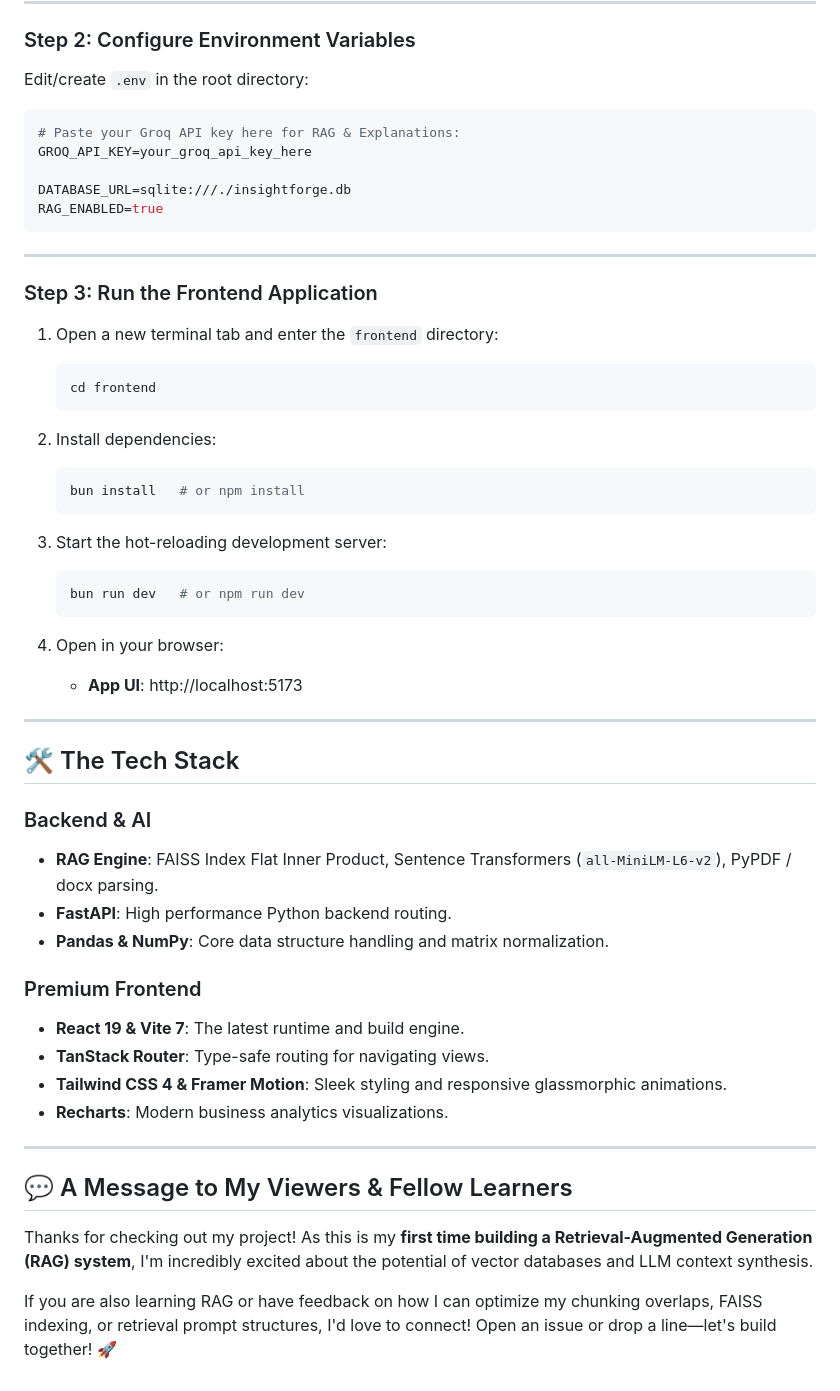
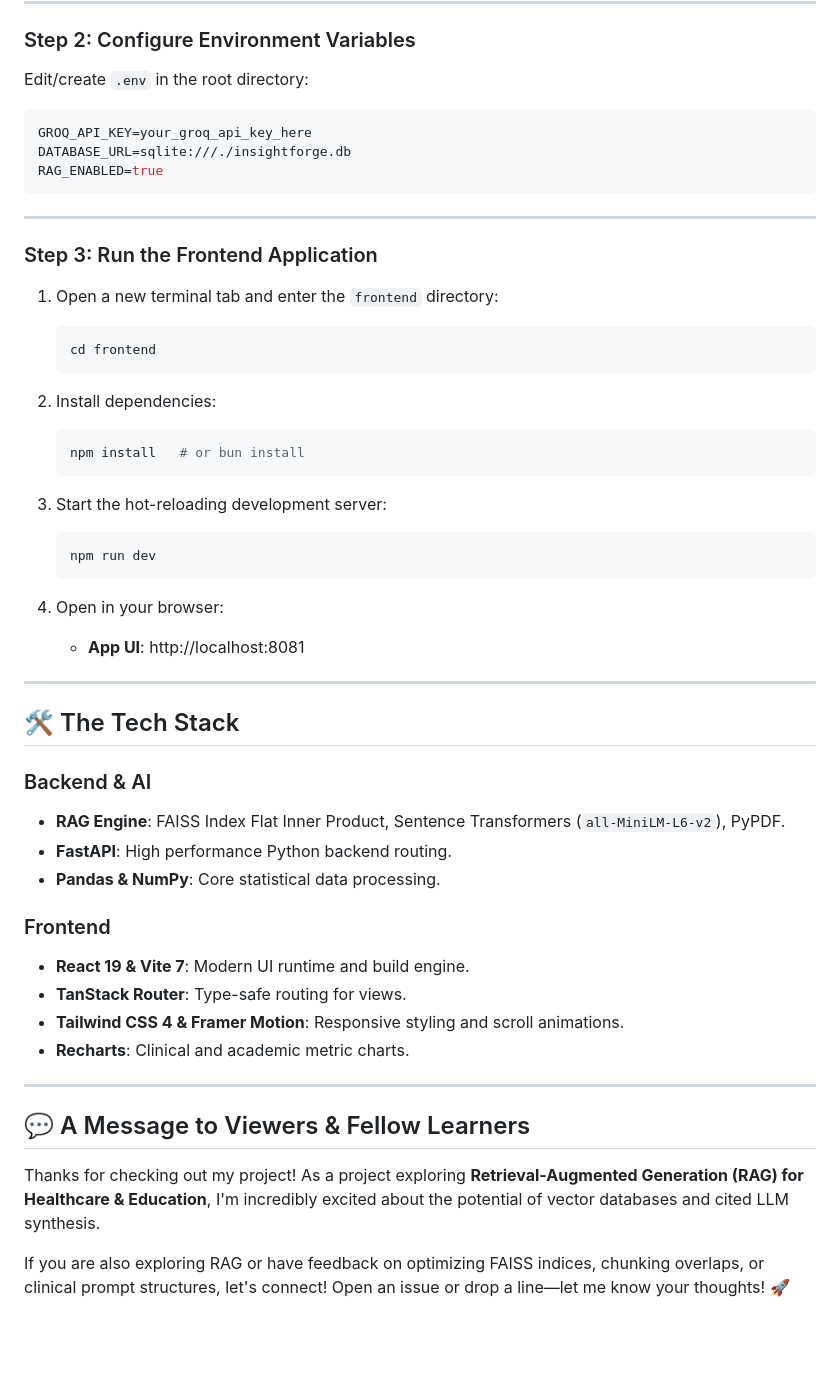
Before and after one commit to SypherKx/Insight-Forge, a Markdown page: README.md, the part around one of its changes. Drawn GitHub-style; blank space fills up the shorter version.

````diff
--- a/README.md
+++ b/README.md
@@ -107,9 +100,7 @@ Get your local instance running in under 5 minutes.
 
 Edit/create `.env` in the root directory:
 ```env
-# Paste your Groq API key here for RAG & Explanations:
 GROQ_API_KEY=your_groq_api_key_here
-
 DATABASE_URL=sqlite:///./insightforge.db
 RAG_ENABLED=true
 ```
@@ -125,36 +116,36 @@ RAG_ENABLED=true
 
 2. Install dependencies:
    ```bash
-   bun install   # or npm install
+   npm install   # or bun install
    ```
 
 3. Start the hot-reloading development server:
    ```bash
-   bun run dev   # or npm run dev
+   npm run dev
    ```
 
 4. Open in your browser:
-   *   **App UI**: http://localhost:5173
+   *   **App UI**: http://localhost:8081
 
 ---
 
 ## 🛠️ The Tech Stack
 
 ### Backend & AI
-*   **RAG Engine**: FAISS Index Flat Inner Product, Sentence Transformers (`all-MiniLM-L6-v2`), PyPDF / docx parsing.
+*   **RAG Engine**: FAISS Index Flat Inner Product, Sentence Transformers (`all-MiniLM-L6-v2`), PyPDF.
 *   **FastAPI**: High performance Python backend routing.
-*   **Pandas & NumPy**: Core data structure handling and matrix normalization.
+*   **Pandas & NumPy**: Core statistical data processing.
 
-### Premium Frontend
-*   **React 19 & Vite 7**: The latest runtime and build engine.
-*   **TanStack Router**: Type-safe routing for navigating views.
-*   **Tailwind CSS 4 & Framer Motion**: Sleek styling and responsive glassmorphic animations.
-*   **Recharts**: Modern business analytics visualizations.
+### Frontend
+*   **React 19 & Vite 7**: Modern UI runtime and build engine.
+*   **TanStack Router**: Type-safe routing for views.
+*   **Tailwind CSS 4 & Framer Motion**: Responsive styling and scroll animations.
+*   **Recharts**: Clinical and academic metric charts.
 
 ---
 
-## 💬 A Message to My Viewers & Fellow Learners
+## 💬 A Message to Viewers & Fellow Learners
 
-Thanks for checking out my project! As this is my **first time building a Retrieval-Augmented Generation (RAG) system**, I'm incredibly excited about the potential of vector databases and LLM context synthesis.
+Thanks for checking out my project! As a project exploring **Retrieval-Augmented Generation (RAG) for Healthcare & Education**, I'm incredibly excited about the potential of vector databases and cited LLM synthesis.
 
-If you are also learning RAG or have feedback on how I can optimize my chunking overlaps, FAISS indexing, or retrieval prompt structures, I'd love to connect! Open an issue or drop a line—let's build together! 🚀
+If you are also exploring RAG or have feedback on optimizing FAISS indices, chunking overlaps, or clinical prompt structures, let's connect! Open an issue or drop a line—let me know your thoughts! 🚀
````
Also changed, not shown: other parts of README.md (+25 -32 lines).
